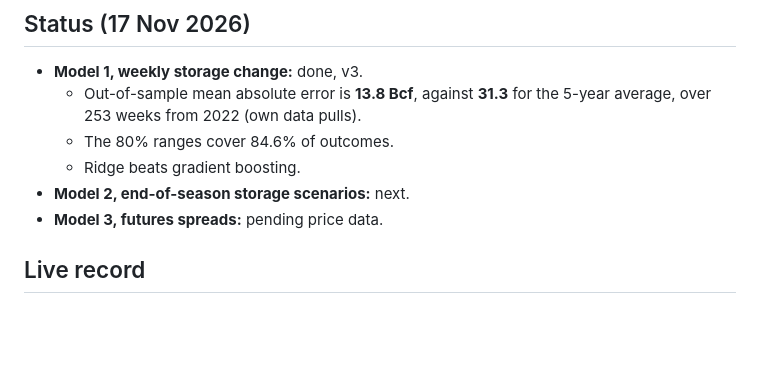
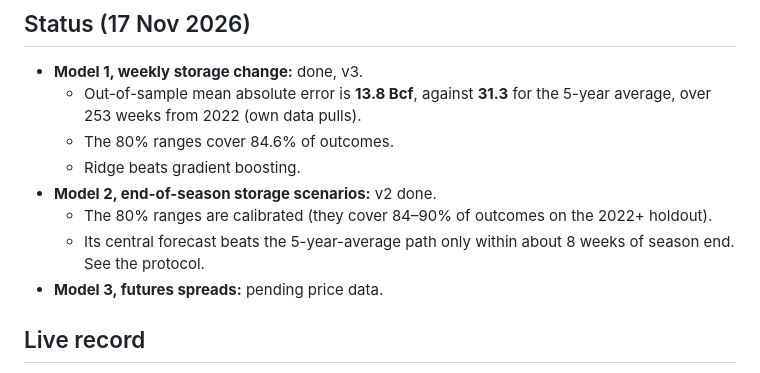
Before and after one commit to mriganksahi-beep/natgas-curve, a Markdown page: README.md, the part around the change. Drawn GitHub-style; blank space fills up the shorter version.

```diff
--- a/README.md
+++ b/README.md
@@ -9,7 +9,9 @@ The rules are fixed in [`reports/protocol.md`](reports/protocol.md): timing, sam
   - Out-of-sample mean absolute error is **13.8 Bcf**, against **31.3** for the 5-year average, over 253 weeks from 2022 (own data pulls).
   - The 80% ranges cover 84.6% of outcomes.
   - Ridge beats gradient boosting.
-- **Model 2, end-of-season storage scenarios:** next.
+- **Model 2, end-of-season storage scenarios:** v2 done.
+  - The 80% ranges are calibrated (they cover 84–90% of outcomes on the 2022+ holdout).
+  - Its central forecast beats the 5-year-average path only within about 8 weeks of season end. See the protocol.
 - **Model 3, futures spreads:** pending price data.
 
 ## Live record
```
Also changed, not shown: reports/protocol.md (+25 -0 lines), reports/figures/model2_fans.png (added), 5 other files.
